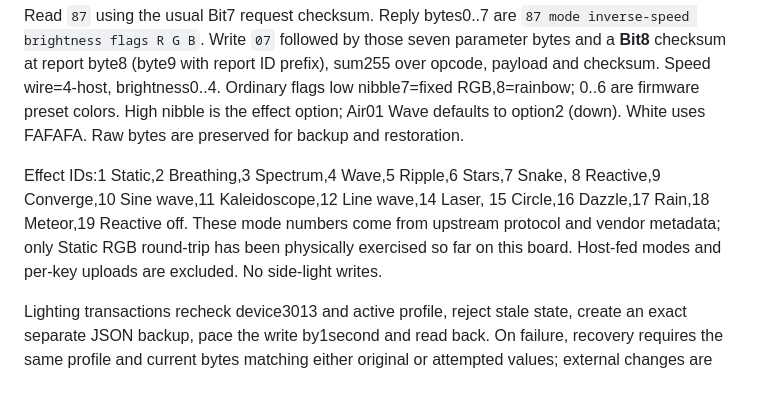
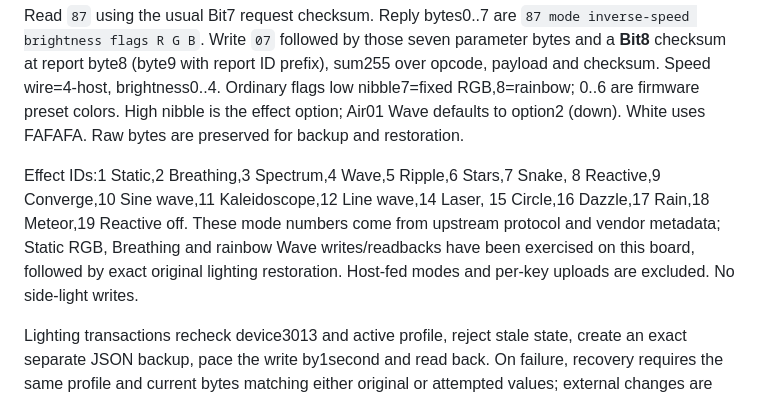
Before and after one commit to GhadiSaab/akko-air01-linux, a Markdown page: docs/PROTOCOL.md, the part around the change. Drawn GitHub-style.

```diff
--- a/docs/PROTOCOL.md
+++ b/docs/PROTOCOL.md
@@ -50,8 +50,8 @@ preset colors. High nibble is the effect option; Air01 Wave defaults to option2
 Effect IDs:1 Static,2 Breathing,3 Spectrum,4 Wave,5 Ripple,6 Stars,7 Snake,
 8 Reactive,9 Converge,10 Sine wave,11 Kaleidoscope,12 Line wave,14 Laser,
 15 Circle,16 Dazzle,17 Rain,18 Meteor,19 Reactive off. These mode numbers come
-from upstream protocol and vendor metadata; only Static RGB round-trip has been
-physically exercised so far on this board. Host-fed modes and per-key uploads
+from upstream protocol and vendor metadata; Static RGB, Breathing and rainbow Wave writes/readbacks have been
+exercised on this board, followed by exact original lighting restoration. Host-fed modes and per-key uploads
 are excluded. No side-light writes.
 
 Lighting transactions recheck device3013 and active profile, reject stale state,
```
Also changed, not shown: README.md (+5 -3 lines), docs/images/lighting-studio.png (added), 1 other file.
